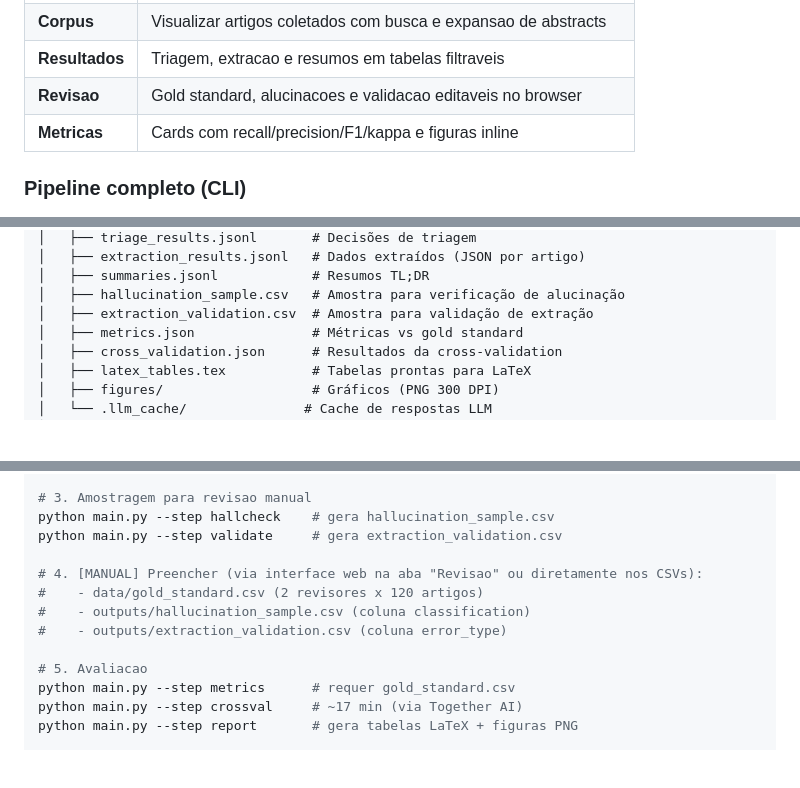
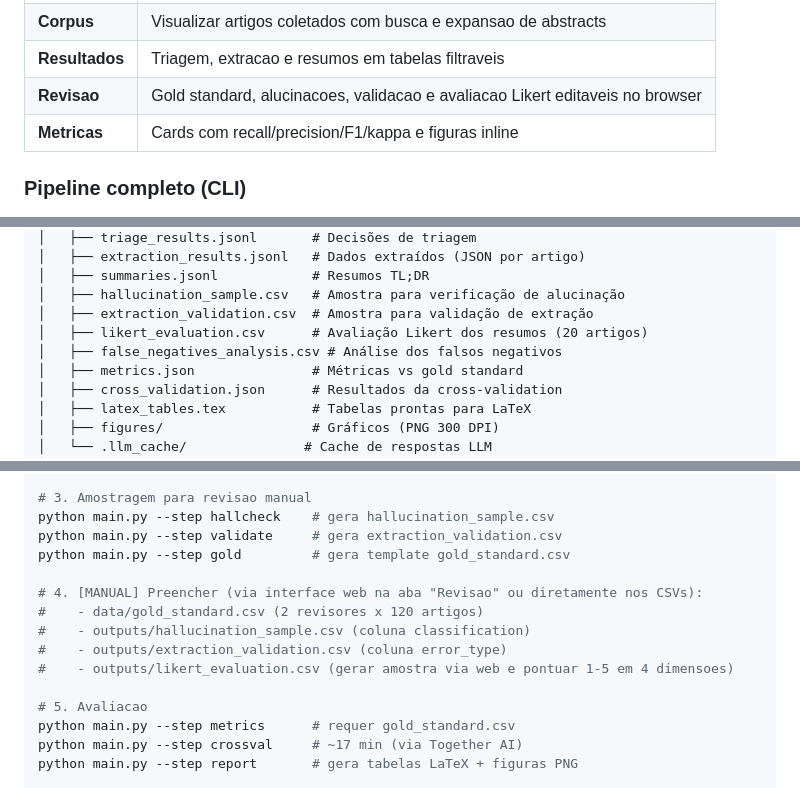
Before and after one commit to SesisnandoLRNeto/sr-automation, a Markdown page: README.md, 3 parts joined by grey strips. GitHub-like rendering; blank space fills up the shorter version.

```diff
--- a/README.md
+++ b/README.md
@@ -80,7 +81,7 @@ Abrir http://localhost:8000 no browser. A interface possui 5 abas:
 | **Pipeline** | Executar etapas, acompanhar logs em tempo real, resetar outputs |
 | **Corpus** | Visualizar artigos coletados com busca e expansao de abstracts |
 | **Resultados** | Triagem, extracao e resumos em tabelas filtraveis |
-| **Revisao** | Gold standard, alucinacoes e validacao editaveis no browser |
+| **Revisao** | Gold standard, alucinacoes, validacao e avaliacao Likert editaveis no browser |
 | **Metricas** | Cards com recall/precision/F1/kappa e figuras inline |
 
 ### Pipeline completo (CLI)
@@ -209,6 +212,8 @@ automation-sistematic-review/
 │   ├── summaries.jsonl            # Resumos TL;DR
 │   ├── hallucination_sample.csv   # Amostra para verificação de alucinação
 │   ├── extraction_validation.csv  # Amostra para validação de extração
+│   ├── likert_evaluation.csv      # Avaliação Likert dos resumos (20 artigos)
+│   ├── false_negatives_analysis.csv # Análise dos falsos negativos
 │   ├── metrics.json               # Métricas vs gold standard
 │   ├── cross_validation.json      # Resultados da cross-validation
 │   ├── latex_tables.tex           # Tabelas prontas para LaTeX
@@ -382,11 +400,13 @@ python main.py --step summarize    # ~4 min — gera TL;DR
 # 3. Amostragem para revisao manual
 python main.py --step hallcheck    # gera hallucination_sample.csv
 python main.py --step validate     # gera extraction_validation.csv
+python main.py --step gold         # gera template gold_standard.csv
 
 # 4. [MANUAL] Preencher (via interface web na aba "Revisao" ou diretamente nos CSVs):
 #    - data/gold_standard.csv (2 revisores x 120 artigos)
 #    - outputs/hallucination_sample.csv (coluna classification)
 #    - outputs/extraction_validation.csv (coluna error_type)
+#    - outputs/likert_evaluation.csv (gerar amostra via web e pontuar 1-5 em 4 dimensoes)
 
 # 5. Avaliacao
 python main.py --step metrics      # requer gold_standard.csv
```
Also changed, not shown: other parts of README.md (+22 -6 lines).
